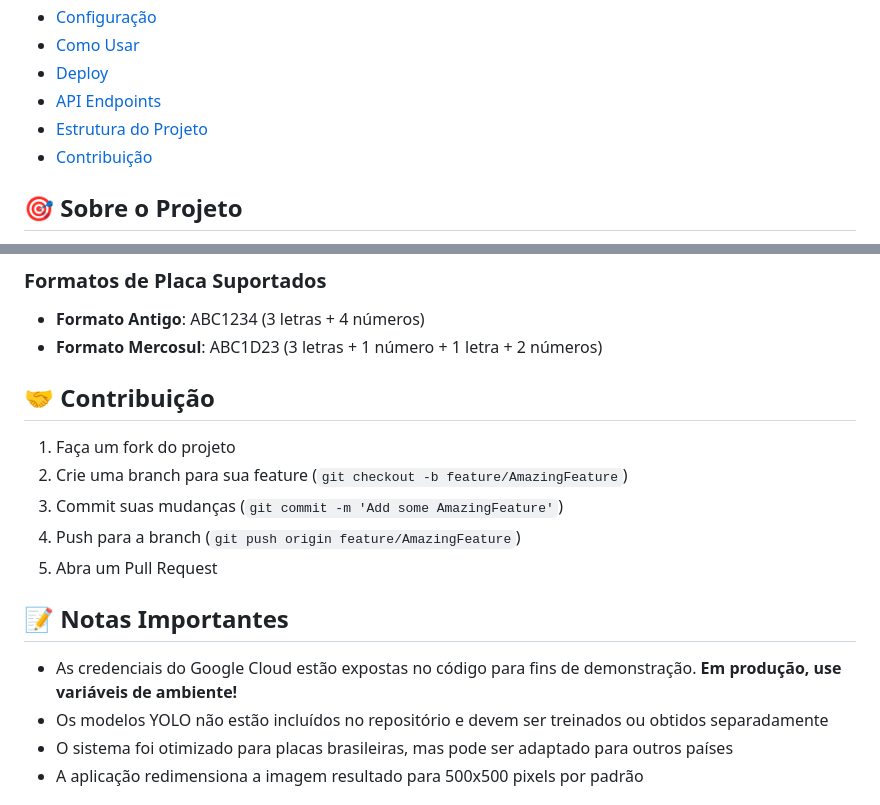
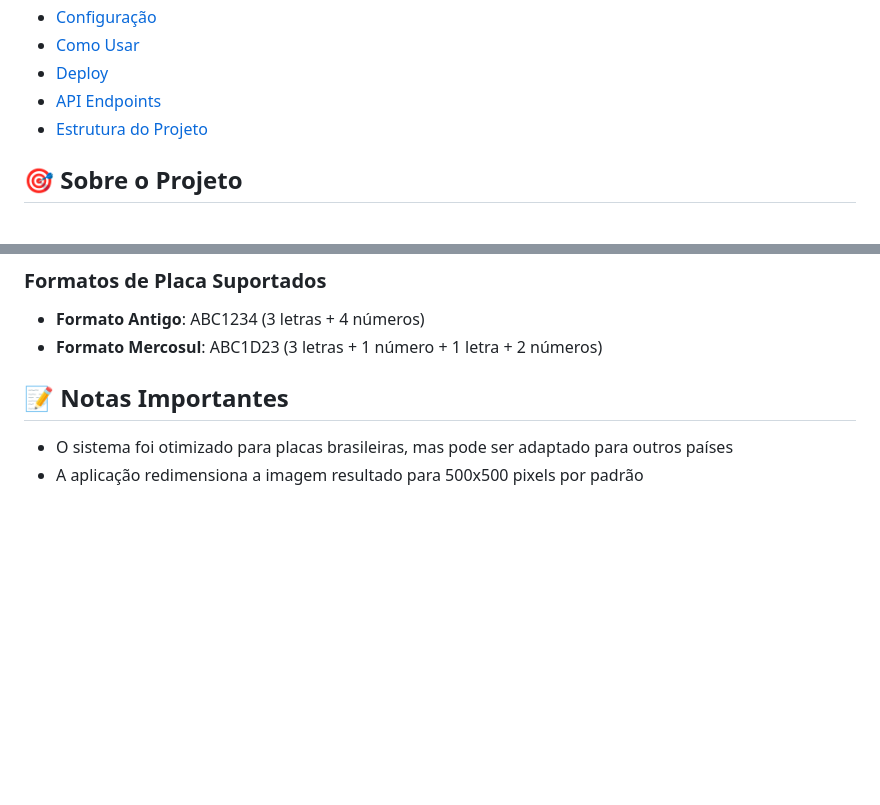
Before and after one commit to piegosalles10kk/LEITOR-DE-PLACAS, a Markdown page: README.md, 2 parts joined by grey strips. GitHub-like rendering; blank space fills up the shorter version.

```diff
--- a/README.md
+++ b/README.md
@@ -13,7 +13,6 @@ Sistema inteligente para detecção e reconhecimento automático de placas veicu
 - [Deploy](#deploy)
 - [API Endpoints](#api-endpoints)
 - [Estrutura do Projeto](#estrutura-do-projeto)
-- [Contribuição](#contribuição)
 
 ## 🎯 Sobre o Projeto
 
@@ -224,18 +223,9 @@ locar-vision/
 - **Formato Antigo**: ABC1234 (3 letras + 4 números)
 - **Formato Mercosul**: ABC1D23 (3 letras + 1 número + 1 letra + 2 números)
 
-## 🤝 Contribuição
-
-1. Faça um fork do projeto
-2. Crie uma branch para sua feature (`git checkout -b feature/AmazingFeature`)
-3. Commit suas mudanças (`git commit -m 'Add some AmazingFeature'`)
-4. Push para a branch (`git push origin feature/AmazingFeature`)
-5. Abra um Pull Request
 
 ## 📝 Notas Importantes
 
-- As credenciais do Google Cloud estão expostas no código para fins de demonstração. **Em produção, use variáveis de ambiente!**
-- Os modelos YOLO não estão incluídos no repositório e devem ser treinados ou obtidos separadamente
 - O sistema foi otimizado para placas brasileiras, mas pode ser adaptado para outros países
 - A aplicação redimensiona a imagem resultado para 500x500 pixels por padrão
 
```
